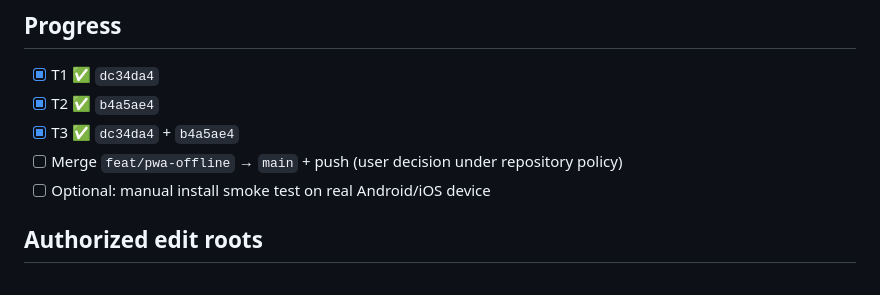
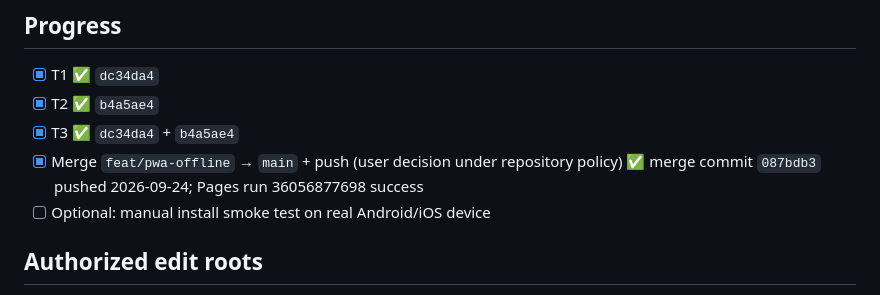
Before and after one commit to pdgramajo/render-my-cv, a Markdown page: odd/tasks/pwa-offline.md, the part around the change. Rendered like a GitHub page.

Commit message:
docs: record pwa merge and pages deploy

```diff
--- a/odd/tasks/pwa-offline.md
+++ b/odd/tasks/pwa-offline.md
@@ -52,7 +52,7 @@ The original SDD prompt scheduled PWA explicitly as "posteriormente" (later). It
 - [x] T1 ✅ `dc34da4`
 - [x] T2 ✅ `b4a5ae4`
 - [x] T3 ✅ `dc34da4` + `b4a5ae4`
-- [ ] Merge `feat/pwa-offline` → `main` + push (user decision under repository policy)
+- [x] Merge `feat/pwa-offline` → `main` + push (user decision under repository policy) ✅ merge commit `087bdb3` pushed 2026-09-24; Pages run 36056877698 success
 - [ ] Optional: manual install smoke test on real Android/iOS device
 
 ## Authorized edit roots
```
